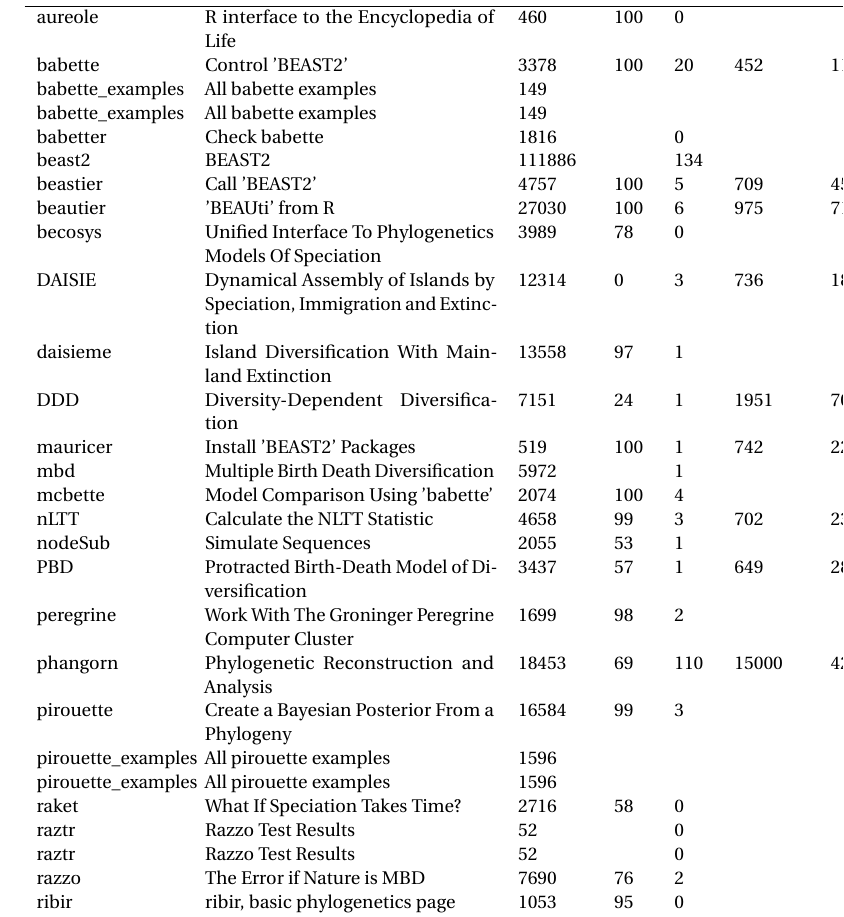
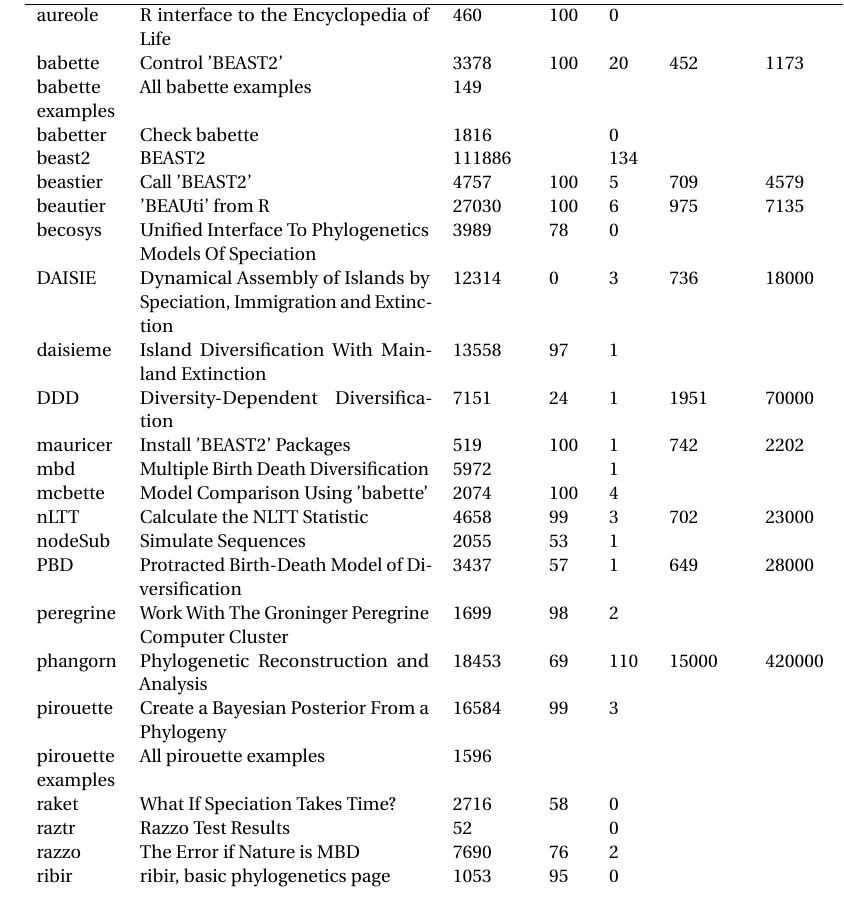
Before and after one commit to richelbilderbeek/thesis_synthesis, a LaTeX thesis (header.tex, which reads repos.tex): part of page 16 of 16, cut so that both start at the same text. Compiled offline with pdfLaTeX; a missing bibliography style is replaced by a similar one.

Commit message:
Fix whitelist

```diff
--- a/repos.tex
+++ b/repos.tex
@@ -1,15 +1,14 @@
 % latex table generated in R 3.6.1 by xtable 1.8-4 package
-% Thu Mar 12 11:47:08 2020
+% Thu Mar 12 12:00:36 2020
 \begin{table}[ht]
 \centering
-\begin{tabular}{p{0.2\textwidth}p{0.4\textwidth}p{0.1\textwidth}p{0.05\textwidth}p{0.05\textwidth}p{0.1\textwidth}p{0.1\textwidth}}
+\begin{tabular}{p{0.11\textwidth}p{0.4\textwidth}p{0.1\textwidth}p{0.05\textwidth}p{0.05\textwidth}p{0.1\textwidth}p{0.1\textwidth}}
   \hline
 name & title & sloccount & cc & ns & ndm & ndt \\
   \hline
 aureole & R interface to the Encyclopedia of Life & 460 & 100 &   0 &  &  \\
   babette & Control 'BEAST2' & 3378 & 100 &  20 & 452 & 1173 \\
-  babette\_examples & All babette examples & 149 &  &  &  &  \\
-  babette\_examples & All babette examples & 149 &  &  &  &  \\
+  babette examples & All babette examples & 149 &  &  &  &  \\
   babetter & Check babette & 1816 &  &   0 &  &  \\
   beast2 & BEAST2 & 111886 &  & 134 &  &  \\
   beastier & Call 'BEAST2' & 4757 & 100 &   5 & 709 & 4579 \\
@@ -28,10 +27,8 @@
   peregrine & Work With The Groninger Peregrine Computer Cluster & 1699 &  98 &   2 &  &  \\
   phangorn & Phylogenetic Reconstruction and Analysis & 18453 &  69 & 110 & 15000 & 420000 \\
   pirouette & Create a Bayesian Posterior From a Phylogeny & 16584 &  99 &   3 &  &  \\
-  pirouette\_examples & All pirouette examples & 1596 &  &  &  &  \\
-  pirouette\_examples & All pirouette examples & 1596 &  &  &  &  \\
+  pirouette examples & All pirouette examples & 1596 &  &  &  &  \\
   raket & What If Speciation Takes Time? & 2716 &  58 &   0 &  &  \\
-  raztr & Razzo Test Results &  52 &  &   0 &  &  \\
   raztr & Razzo Test Results &  52 &  &   0 &  &  \\
   razzo & The Error if Nature is MBD & 7690 &  76 &   2 &  &  \\
   ribir & ribir, basic phylogenetics page & 1053 &  95 &   0 &  &  \\
```
Also changed, not shown: repos.md (+0 -1 lines), sloccount.png, synthesis.pdf, 2 other files.
